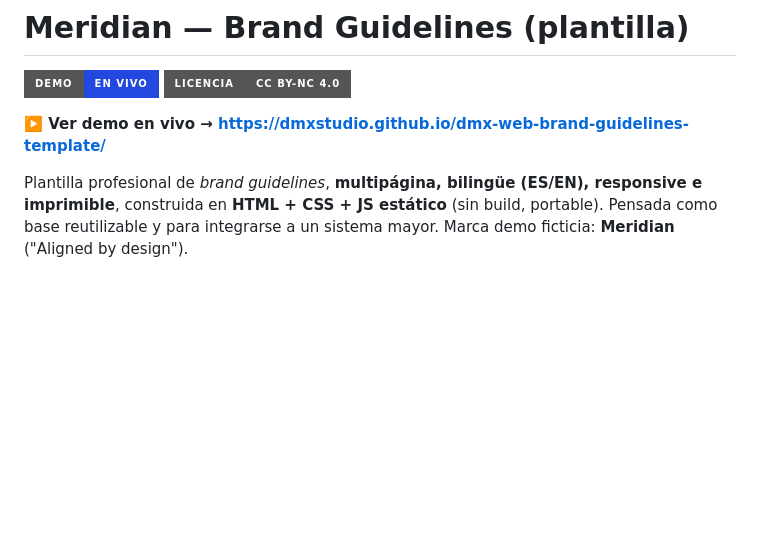
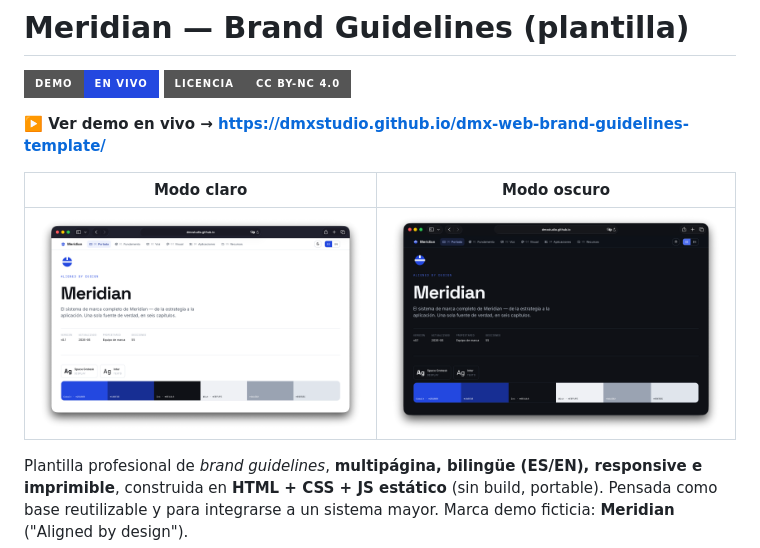
Before and after one commit to dmxstudio/dmx-web-brand-guidelines-template, a Markdown page: README.md, the part around the change. GitHub-like rendering; pictures changed too: assets/img/screenshot-dark.png (added), assets/img/screenshot-light.png (added); badges without logos; blank space fills up the shorter version.

Commit message:
docs(readme): add light & dark live screenshots
Browser-framed captures of the live GitHub Pages site (dmxstudio.github.io)
shown side by side in the README header.

Co-Authored-By: Claude Opus 4.8 <noreply@anthropic.com>

```diff
--- a/README.md
+++ b/README.md
@@ -3,6 +3,10 @@
 [![Demo en vivo](https://img.shields.io/badge/Demo-en%20vivo-2348E0?style=for-the-badge&logo=github)](https://dmxstudio.github.io/dmx-web-brand-guidelines-template/) [![Licencia](https://img.shields.io/badge/Licencia-CC%20BY--NC%204.0-555555?style=for-the-badge)](./LICENSE)
 
 **▶️ Ver demo en vivo → https://dmxstudio.github.io/dmx-web-brand-guidelines-template/**
+
+| Modo claro | Modo oscuro |
+|:----------:|:-----------:|
+| ![Meridian brand book — modo claro](assets/img/screenshot-light.png) | ![Meridian brand book — modo oscuro](assets/img/screenshot-dark.png) |
 
 Plantilla profesional de *brand guidelines*, **multipágina, bilingüe (ES/EN), responsive e imprimible**, construida en **HTML + CSS + JS estático** (sin build, portable). Pensada como base reutilizable y para integrarse a un sistema mayor. Marca demo ficticia: **Meridian** ("Aligned by design").
 
```
